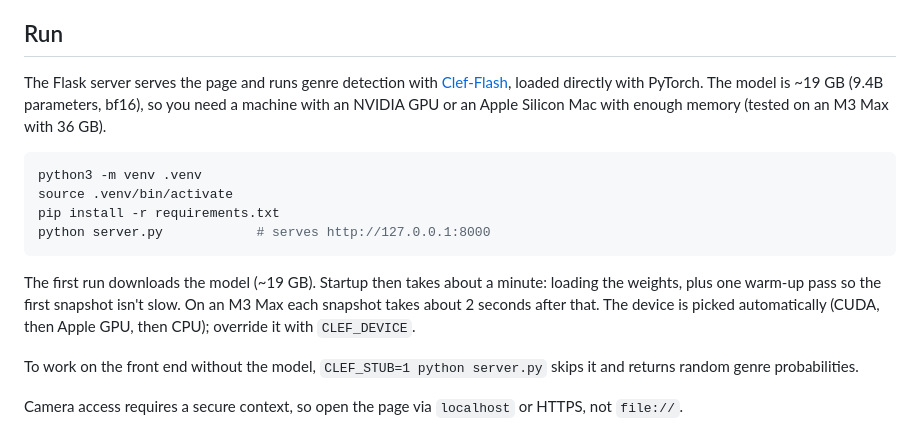
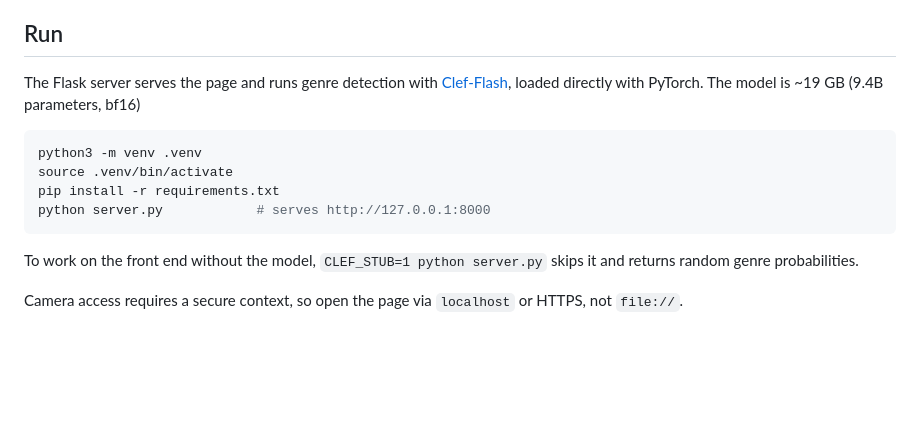
Before and after one commit to zcls1/spot-a-vibe, a Markdown page: README.md, the part around the change. GitHub-like rendering; blank space fills up the shorter version.

````diff
--- a/README.md
+++ b/README.md
@@ -9,7 +9,7 @@ Person detection runs entirely in the browser with [OpenCV.js](https://docs.open
 
 ## Run
 
-The Flask server serves the page and runs genre detection with [Clef-Flash](https://huggingface.co/Cloudflare/clef-flash), loaded directly with PyTorch. The model is ~19 GB (9.4B parameters, bf16), so you need a machine with an NVIDIA GPU or an Apple Silicon Mac with enough memory (tested on an M3 Max with 36 GB).
+The Flask server serves the page and runs genre detection with [Clef-Flash](https://huggingface.co/Cloudflare/clef-flash), loaded directly with PyTorch. The model is ~19 GB (9.4B parameters, bf16)
 
 ```sh
 python3 -m venv .venv
@@ -17,8 +17,6 @@ source .venv/bin/activate
 pip install -r requirements.txt
 python server.py            # serves http://127.0.0.1:8000
 ```
-
-The first run downloads the model (~19 GB). Startup then takes about a minute: loading the weights, plus one warm-up pass so the first snapshot isn't slow. On an M3 Max each snapshot takes about 2 seconds after that. The device is picked automatically (CUDA, then Apple GPU, then CPU); override it with `CLEF_DEVICE`.
 
 To work on the front end without the model, `CLEF_STUB=1 python server.py` skips it and returns random genre probabilities.
 
````
